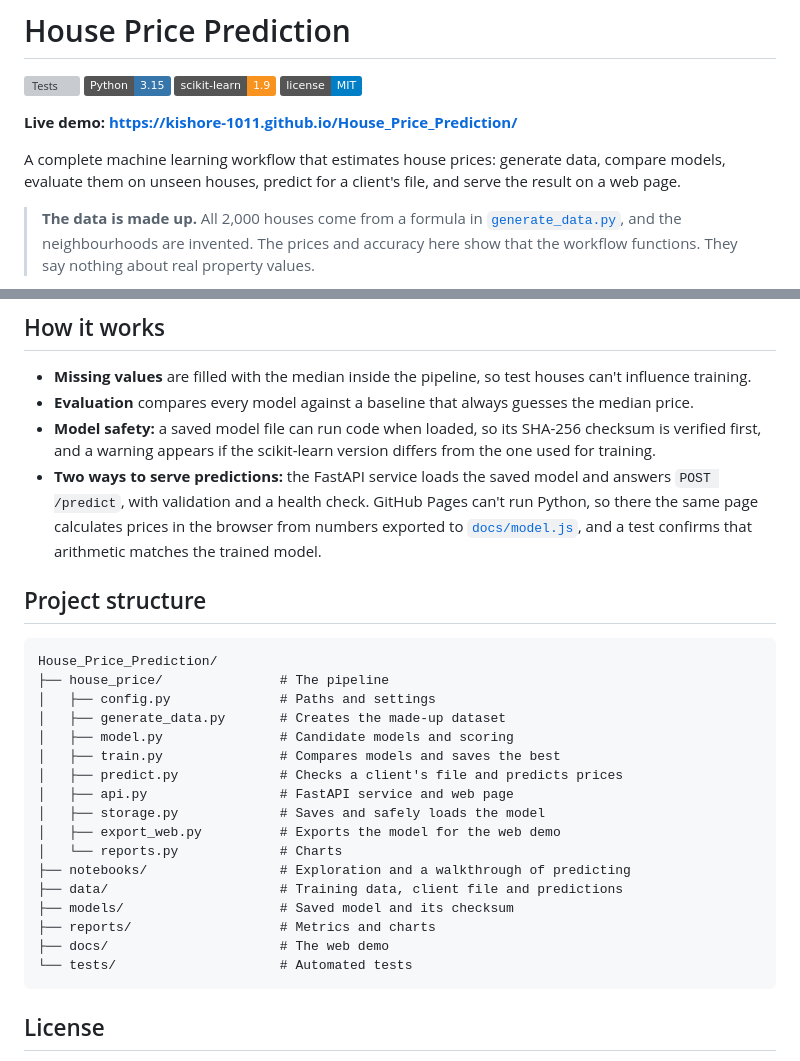
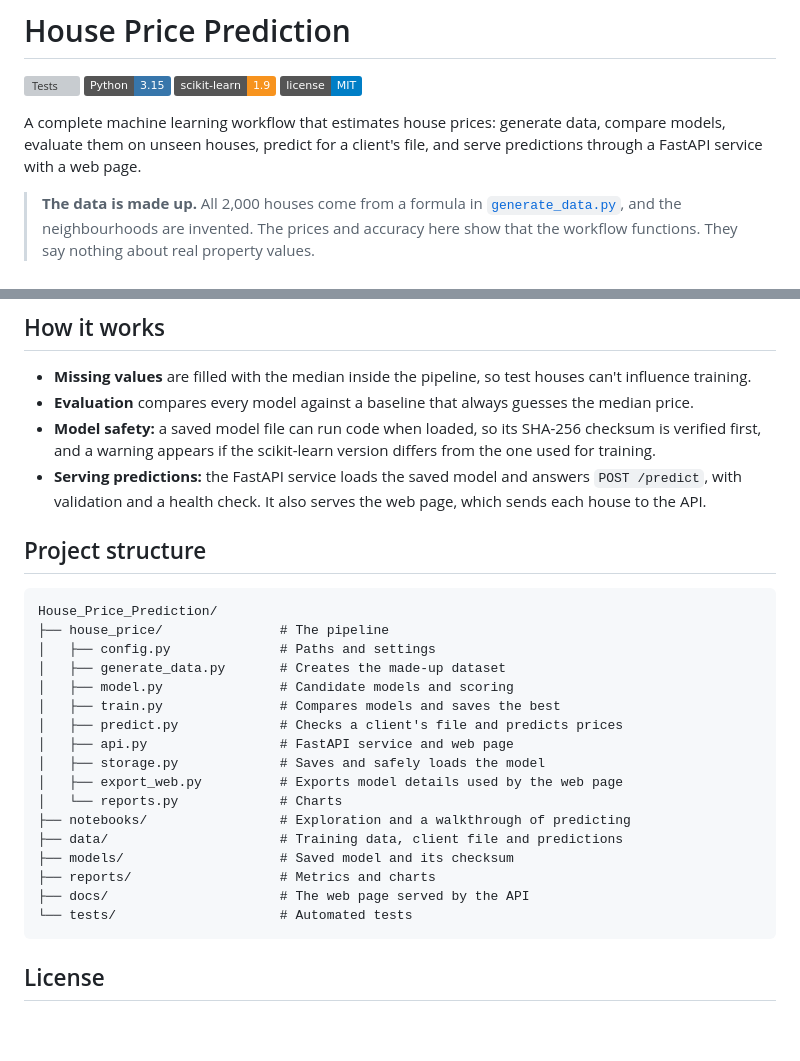
Before and after one commit to Kishore-1011/House_Price_Prediction, a Markdown page: README.md, 2 parts joined by grey strips. Rendered like a GitHub page; badges without logos; blank space fills up the shorter version; grey boxes are pictures that could not be loaded.

Commit message:
Describe the project as a server-based app in the README

````diff
--- a/README.md
+++ b/README.md
@@ -5,9 +5,7 @@
 ![scikit-learn](https://img.shields.io/badge/scikit--learn-1.9-F7931E?logo=scikitlearn&logoColor=white)
 ![License](https://img.shields.io/badge/license-MIT-blue)
 
-**Live demo: https://kishore-1011.github.io/House_Price_Prediction/**
-
-A complete machine learning workflow that estimates house prices: generate data, compare models, evaluate them on unseen houses, predict for a client's file, and serve the result on a web page.
+A complete machine learning workflow that estimates house prices: generate data, compare models, evaluate them on unseen houses, predict for a client's file, and serve predictions through a FastAPI service with a web page.
 
 > **The data is made up.** All 2,000 houses come from a formula in [`generate_data.py`](house_price/generate_data.py), and the neighbourhoods are invented. The prices and accuracy here show that the workflow functions. They say nothing about real property values.
 
@@ -88,7 +86,7 @@ The file needs these columns: `area`, `bedroom`, `bathroom`, `age` and `locality
 - **Missing values** are filled with the median inside the pipeline, so test houses can't influence training.
 - **Evaluation** compares every model against a baseline that always guesses the median price.
 - **Model safety:** a saved model file can run code when loaded, so its SHA-256 checksum is verified first, and a warning appears if the scikit-learn version differs from the one used for training.
-- **Two ways to serve predictions:** the FastAPI service loads the saved model and answers `POST /predict`, with validation and a health check. GitHub Pages can't run Python, so there the same page calculates prices in the browser from numbers exported to [`docs/model.js`](docs/model.js), and a test confirms that arithmetic matches the trained model.
+- **Serving predictions:** the FastAPI service loads the saved model and answers `POST /predict`, with validation and a health check. It also serves the web page, which sends each house to the API.
 
 ## Project structure
 
@@ -102,13 +100,13 @@ House_Price_Prediction/
 │   ├── predict.py             # Checks a client's file and predicts prices
 │   ├── api.py                 # FastAPI service and web page
 │   ├── storage.py             # Saves and safely loads the model
-│   ├── export_web.py          # Exports the model for the web demo
+│   ├── export_web.py          # Exports model details used by the web page
 │   └── reports.py             # Charts
 ├── notebooks/                 # Exploration and a walkthrough of predicting
 ├── data/                      # Training data, client file and predictions
 ├── models/                    # Saved model and its checksum
 ├── reports/                   # Metrics and charts
-├── docs/                      # The web demo
+├── docs/                      # The web page served by the API
 └── tests/                     # Automated tests
 ```
 
````
